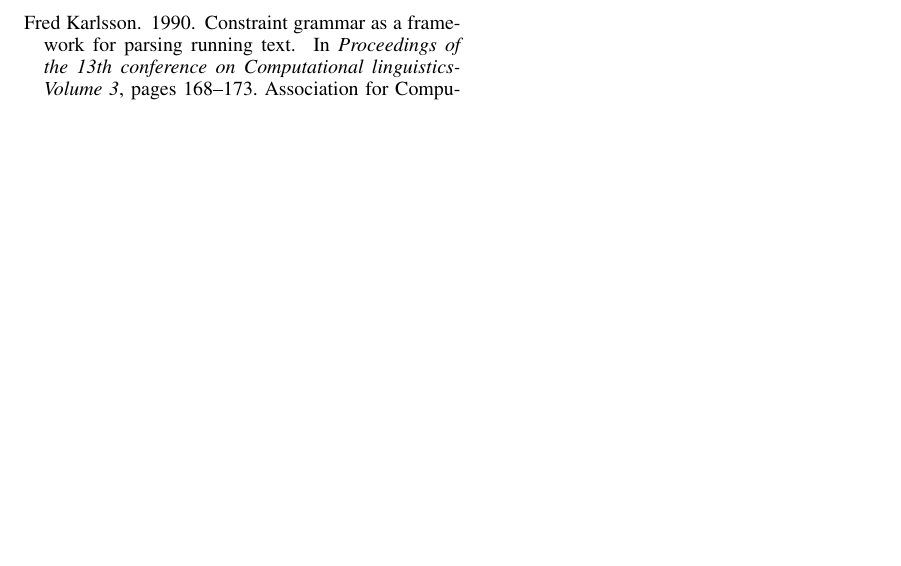
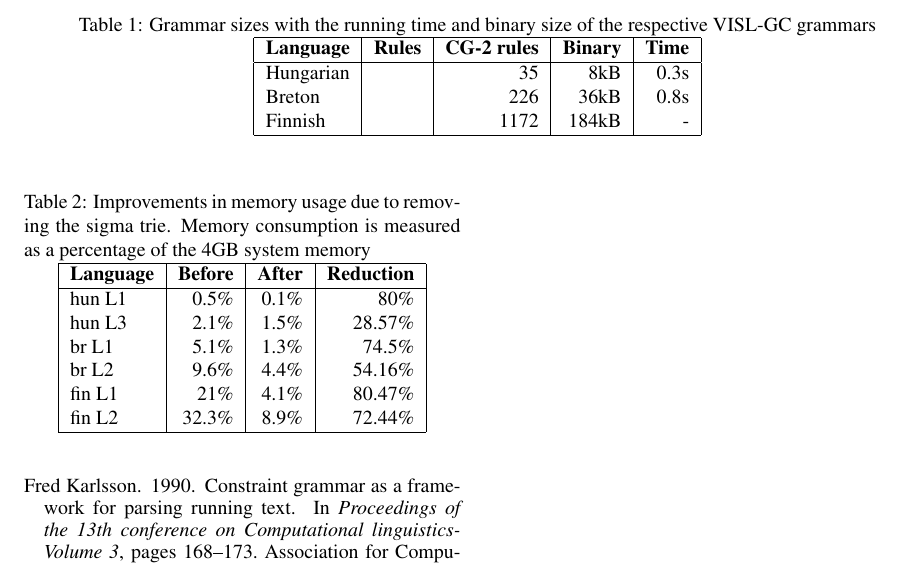
Before and after one commit to DavidNemeskey/fomacg, a LaTeX paper (paper/apertium_cg.tex): part of page 2 of 2, cut at the place of the change, the shorter picture padded with empty space. Compiled offline with pdfLaTeX.

Commit message:
Added two tables.
M    paper/apertium_cg.tex


git-svn-id: https://svn.code.sf.net/p/apertium/svn/branches/fomacg@48510 72bbbca6-d526-0410-a7d9-f06f51895060

```diff
--- a/paper/apertium_cg.tex
+++ b/paper/apertium_cg.tex
@@ -111,6 +111,43 @@ grammar binaries is so small that the loading time is negligible.
 
 \subsection{Results}
 % TODO: AND scalability, or should it be a separate section?
+
+\begin{table*}[h]
+  \centering
+  \caption{Grammar sizes with the running time and binary size of the respective
+           VISL-GC grammars}
+  \label{tab:grammar_size}
+  \begin{tabular}{ | l | r | r | r | r | }
+  \hline
+  \textbf{Language} & \textbf{Rules} & \textbf{CG-2 rules} &
+  \textbf{Binary} & \textbf{Time} \\
+  \hline
+  Hungarian & &   35 &   8kB & 0.3s \\
+  Breton    & &  226 &  36kB & 0.8s \\
+  Finnish   & & 1172 & 184kB & - \\    % TODO: test sme-fin for running time!!!
+  \hline
+  \end{tabular}
+\end{table*}
+
+\begin{table}[h]
+  \centering
+  \caption{Improvements in memory usage due to removing the sigma trie. Memory
+           consumption is measured as a percentage of the 4GB system memory}
+           % TODO: explain what Lx means HERE?
+  \label{tab:sigma_memory}
+  \begin{tabular}{ | l | r | r | r | }
+  \hline
+  \textbf{Language} & \textbf{Before} & \textbf{After} & \textbf{Reduction} \\
+  \hline
+  hun L1 & 0.5\% & 0.1\% & 80\% \\
+  hun L3 & 2.1\% & 1.5\% & 28.57\% \\
+  br L1 & 5.1\% & 1.3\% & 74.5\% \\
+  br L2 & 9.6\% & 4.4\% & 54.16\% \\
+  fin L1 & 21\% & 4.1\% & 80.47\% \\
+  fin L2 & 32.3\% & 8.9\% & 72.44\% \\
+  \hline
+  \end{tabular}
+\end{table}
 
 \section{Conclusions}
 \label{sec:conclusion}
```
Also changed, not shown: paper/apertium_cg.tex (2 more changed lines).
